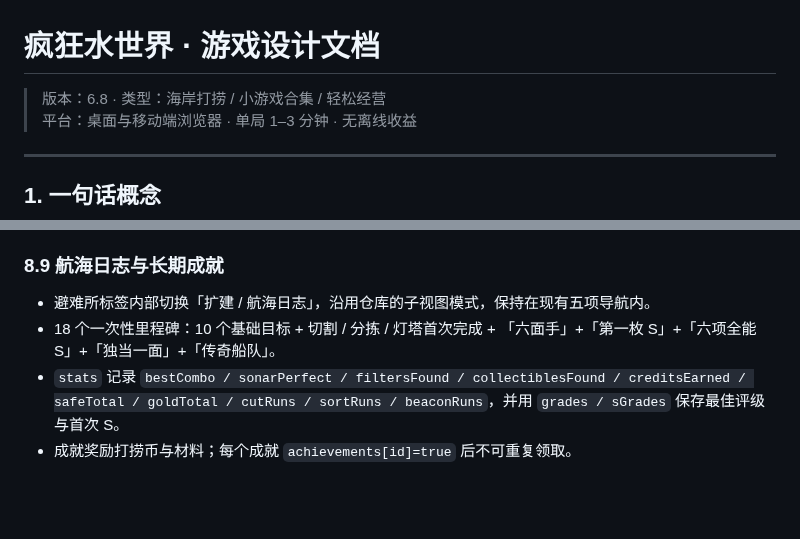
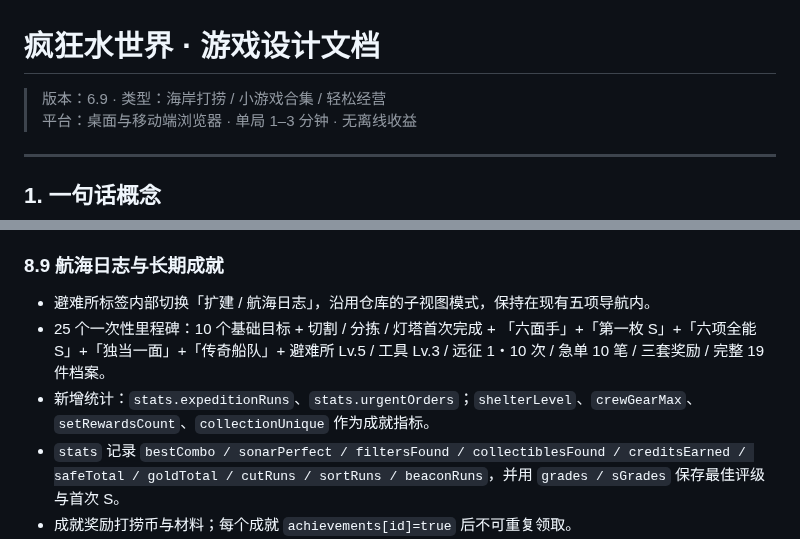
Before and after one commit to YHSome/crazy-water-world, a Markdown page: DESIGN.md, 2 parts joined by grey strips. Rendered like a GitHub page; blank space fills up the shorter version.

Commit message:
v6.9: 成就扩展到25项

```diff
--- a/DESIGN.md
+++ b/DESIGN.md
@@ -1,6 +1,6 @@
 # 疯狂水世界 · 游戏设计文档
 
-> 版本：6.8 · 类型：海岸打捞 / 小游戏合集 / 轻松经营
+> 版本：6.9 · 类型：海岸打捞 / 小游戏合集 / 轻松经营
 > 平台：桌面与移动端浏览器 · 单局 1–3 分钟 · 无离线收益
 
 ---
@@ -374,7 +374,8 @@ HUD 以「末日第 1,281 天」计量时间，每完成一局打捞推进 2 天
 ### 8.9 航海日志与长期成就
 
 - 避难所标签内部切换「扩建 / 航海日志」，沿用仓库的子视图模式，保持在现有五项导航内。
-- 18 个一次性里程碑：10 个基础目标 + 切割 / 分拣 / 灯塔首次完成 + 「六面手」+「第一枚 S」+「六项全能 S」+「独当一面」+「传奇船队」。
+- 25 个一次性里程碑：10 个基础目标 + 切割 / 分拣 / 灯塔首次完成 + 「六面手」+「第一枚 S」+「六项全能 S」+「独当一面」+「传奇船队」+ 避难所 Lv.5 / 工具 Lv.3 / 远征 1・10 次 / 急单 10 笔 / 三套奖励 / 完整 19 件档案。
+- 新增统计：`stats.expeditionRuns`、`stats.urgentOrders`；`shelterLevel`、`crewGearMax`、`setRewardsCount`、`collectionUnique` 作为成就指标。
 - `stats` 记录 `bestCombo / sonarPerfect / filtersFound / collectiblesFound / creditsEarned / safeTotal / goldTotal / cutRuns / sortRuns / beaconRuns`，并用 `grades / sGrades` 保存最佳评级与首次 S。
 - 成就奖励打捞币与材料；每个成就 `achievements[id]=true` 后不可重复领取。
 - 旧存档迁移：收集品总数与当前过滤器用于补全 `collectiblesFound / filtersFound`；其余统计从 0 开始。
```
